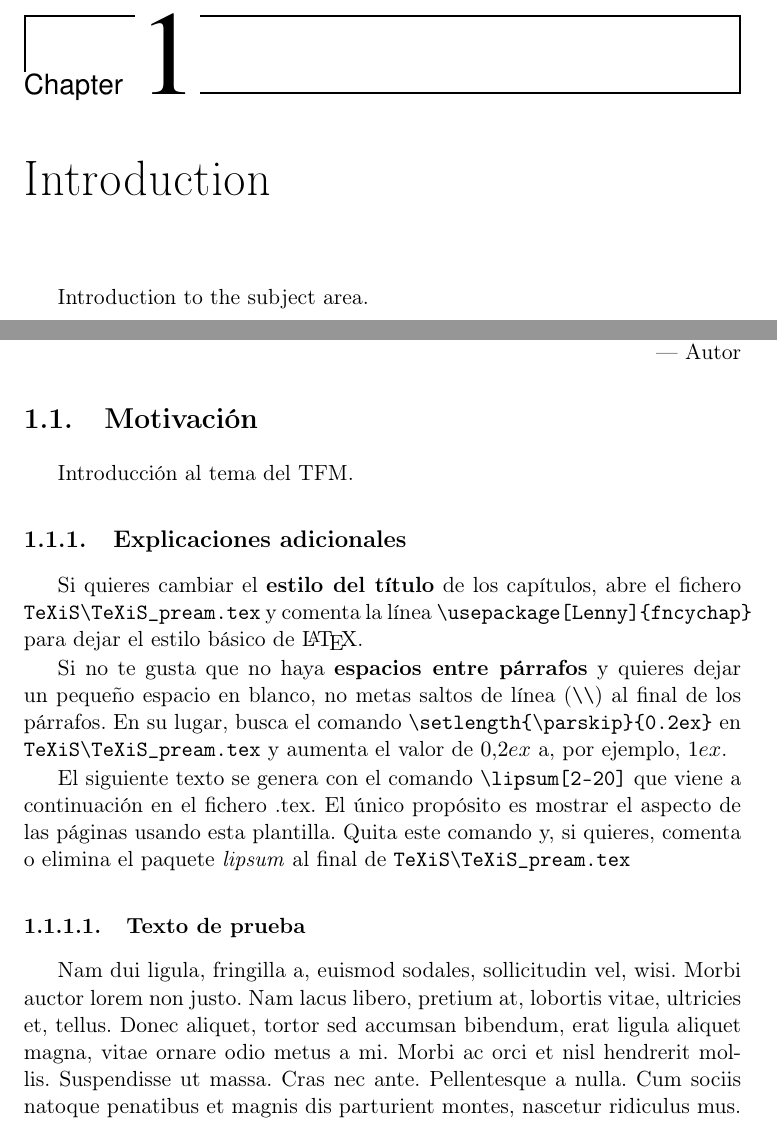
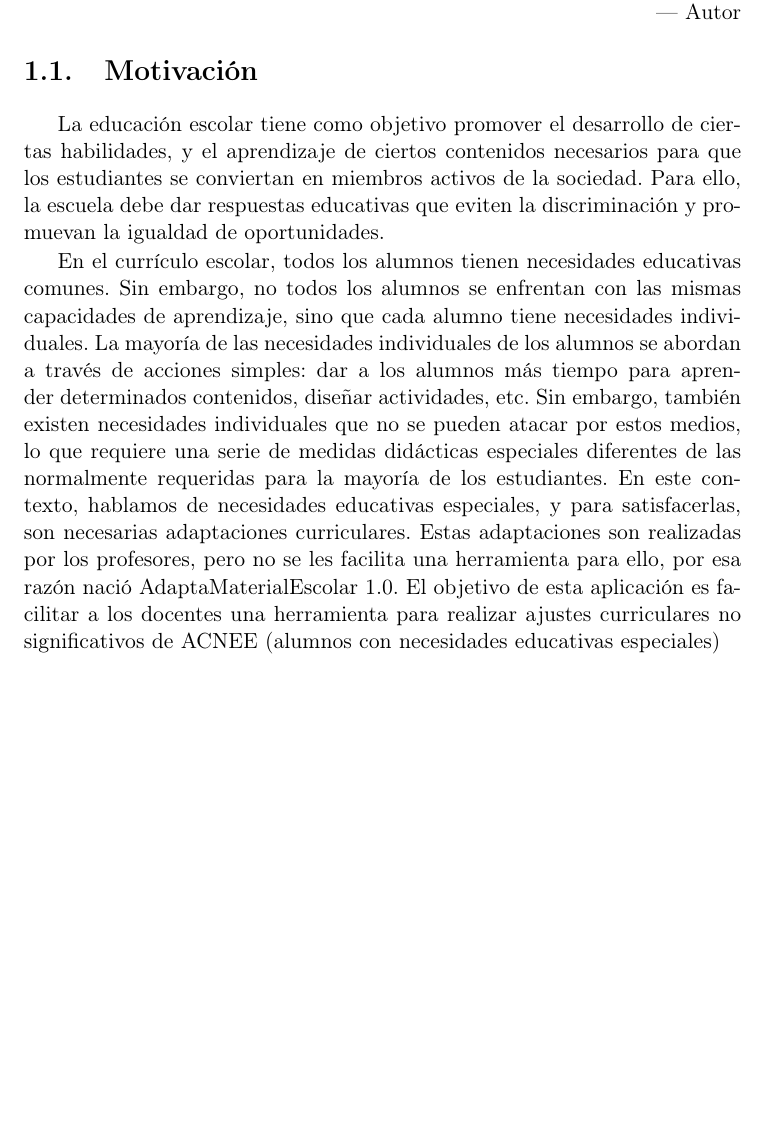
Before and after one commit to NILGroup/TFG-22-23-AdaptaMaterialEscolar2.0, a LaTeX book (Memoria/TFMTeXiS.tex, which reads Memoria/Capitulos/Introduccion.tex, Memoria/Capitulos/Introduction.tex): two parts of pages 21 and 23 of 40 before the commit and part of page 21 of 38 after it, the two joined at a grey line, cut at the place of the change, the shorter picture padded with empty space. Compiled offline with pdfLaTeX; a LaTeX package or settings file that is missing is left out.

Commit message:
Motivación Chicha: metodologia de desarrollo

```diff
--- a/Memoria/Capitulos/Introduccion.tex
+++ b/Memoria/Capitulos/Introduccion.tex
@@ -4,16 +4,6 @@
 \chapterquote{Frase célebre dicha por alguien inteligente}{Autor}
 
 \section{Motivación}
-Introducción al tema del TFM.
+La educación escolar tiene como objetivo promover el desarrollo de ciertas habilidades, y el aprendizaje de ciertos contenidos necesarios para que los estudiantes se conviertan en miembros activos de la sociedad. Para ello, la escuela debe dar respuestas educativas que eviten la discriminación y promuevan la igualdad de oportunidades.
 
-\subsection{Explicaciones adicionales}
-Si quieres cambiar el \textbf{estilo del título} de los capítulos, abre el fichero \verb|TeXiS\TeXiS_pream.tex| y comenta la línea \verb|\usepackage[Lenny]{fncychap}| para dejar el estilo básico de \LaTeX.
-
-Si no te gusta que no haya \textbf{espacios entre párrafos} y quieres dejar un pequeño espacio en blanco, no metas saltos de línea (\verb|\\|) al final de los párrafos. En su lugar, busca el comando  \verb|\setlength{\parskip}{0.2ex}| en \verb|TeXiS\TeXiS_pream.tex| y aumenta el valor de $0.2ex$ a, por ejemplo, $1ex$.
-
-El siguiente texto se genera con el comando \verb|\lipsum[2-20]| que viene a continuación en el fichero .tex. El único propósito es mostrar el aspecto de las páginas usando esta plantilla. Quita este comando y, si quieres, comenta o elimina el paquete \textit{lipsum} al final de \verb|TeXiS\TeXiS_pream.tex|
-
-\subsubsection{Texto de prueba}
-
-
-\lipsum[2-20]
+En el currículo escolar, todos los alumnos tienen necesidades educativas comunes. Sin embargo, no todos los alumnos se enfrentan con las mismas capacidades de aprendizaje, sino que cada alumno tiene necesidades individuales. La mayoría de las necesidades individuales de los alumnos se abordan a través de acciones simples: dar a los alumnos más tiempo para aprender determinados contenidos, diseñar actividades, etc.  Sin embargo, también existen necesidades individuales que no se pueden atacar por estos medios, lo que requiere una serie de medidas didácticas especiales diferentes de las normalmente requeridas para la mayoría de los estudiantes. En este contexto, hablamos de necesidades educativas especiales, y para satisfacerlas, son necesarias adaptaciones curriculares.  Estas adaptaciones son realizadas por los profesores, pero no se les facilita una herramienta para ello, por esa razón nació AdaptaMaterialEscolar 1.0. El objetivo de esta aplicación es facilitar a los docentes una herramienta para realizar ajustes curriculares no significativos de ACNEE (alumnos con necesidades educativas especiales)
--- a/Memoria/Capitulos/Introduction.tex
+++ b/Memoria/Capitulos/Introduction.tex
@@ -1,4 +1,2 @@
 \chapter{Introduction}
 \label{cap:introduction}
-
-Introduction to the subject area.
--- a/Memoria/TFMTeXiS.tex
+++ b/Memoria/TFMTeXiS.tex
@@ -139,10 +139,6 @@ constantes,guionado,Cascaras/bibliografia,config%
 %%%%%%%%%%%%%%%%%%%%%%%%%%%%%%%%%%%%%%%%%%%%%%%%%%%%%%%%%%%%%%%%%%%%%%%%%%%
 % Si el TFM se escribe en ingles, comentar las siguientes líneas
 % porque no hace falta incluir nuevamente la Introducción en inglés
-\begin{otherlanguage}{english}
-\include{Capitulos/Introduction}
-\end{otherlanguage}
-\addtocounter{chapter}{-1}
+\include{Capitulos/Introduccion}
 %%%%%%%%%%%%%%%%%%%%%%%%%%%%%%%%%%%%%%%%%%%%%%%%%%%%%%%%%%%%%%%%%%%%%%%%%%%
 
-\include{Capitulos/Introduccion}
```
Also changed, not shown: Memoria/Capitulos/Chicha.tex (added, +12 -0 lines), Memoria/TFMTeXiS.tex (5 more changed lines), 32 other files.
